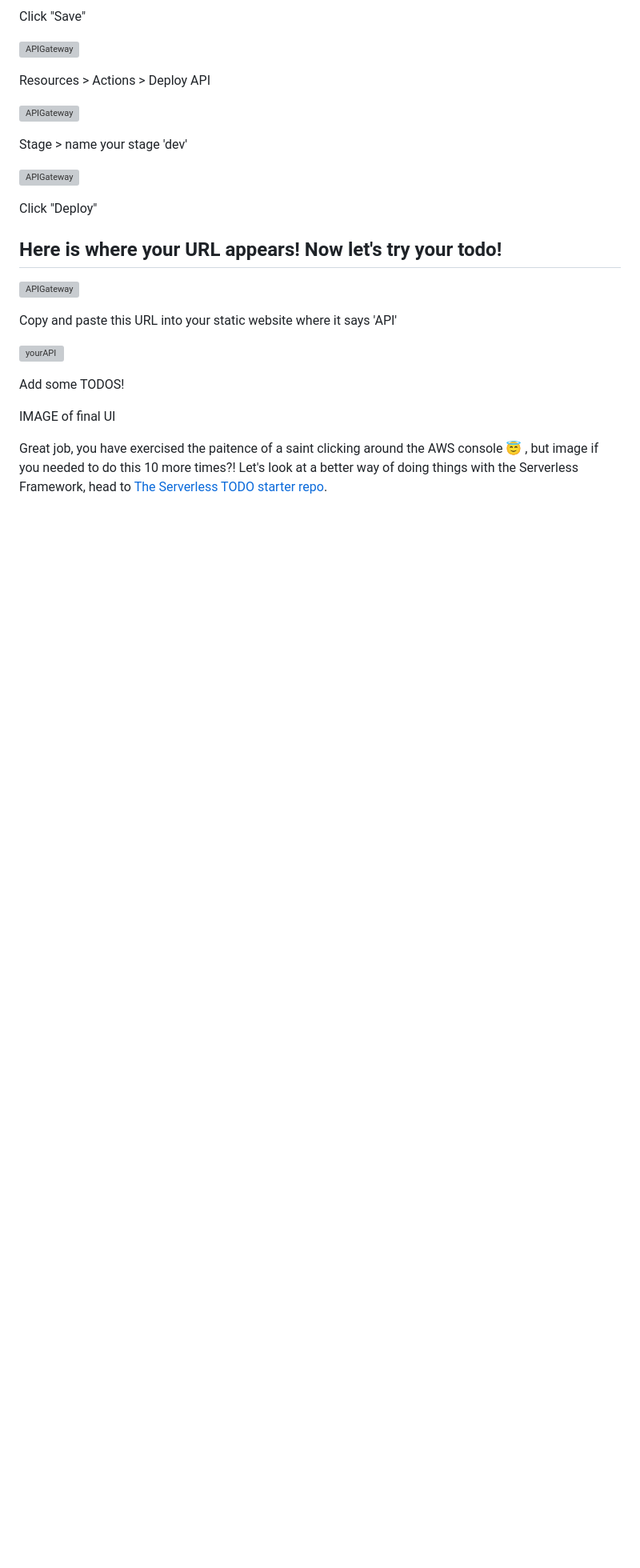
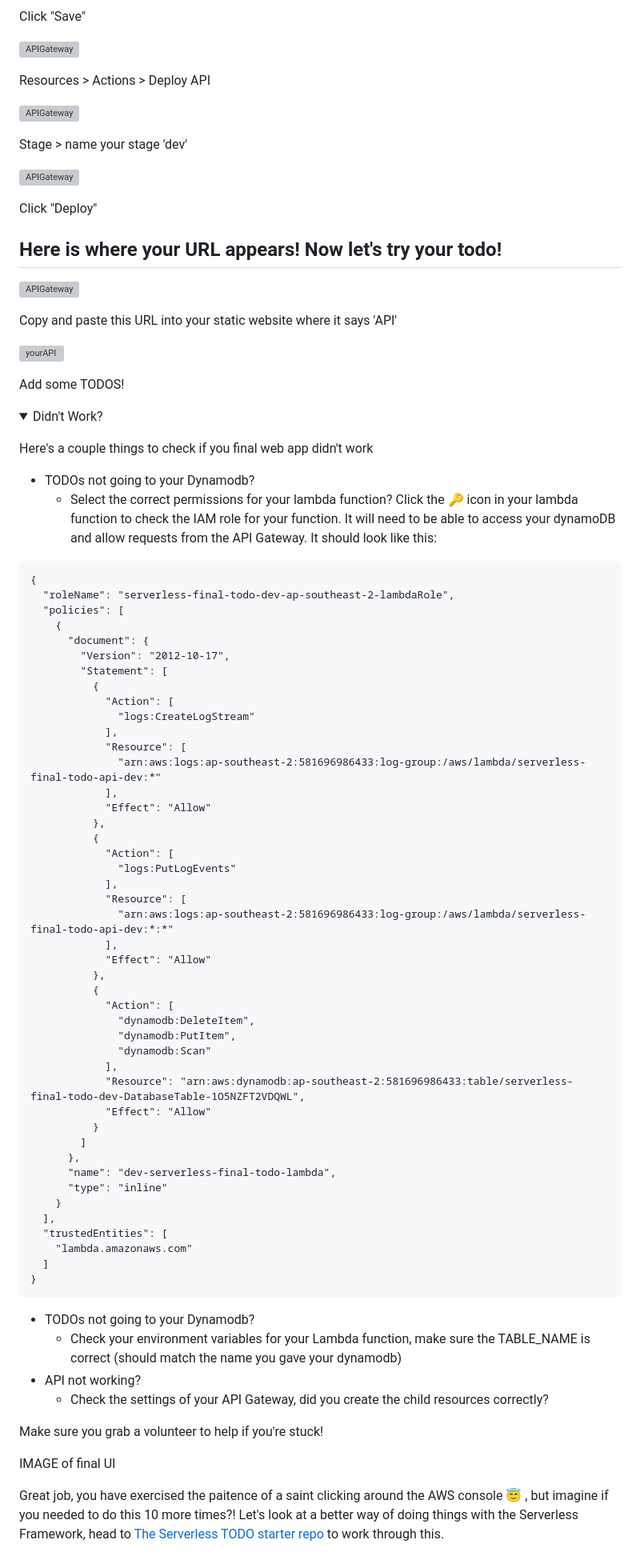
Before and after one commit to DevOps-Represent/DevOps-Girls-Serverless-Bootcamp-4, a Markdown page: clickops-todo/README.md, the part around the change printed below. Shown: that part at 80% size. Drawn GitHub-style; folded sections open; blank space fills up the shorter version; grey boxes are pictures that could not be loaded.

````diff
--- a/clickops-todo/README.md
+++ b/clickops-todo/README.md
@@ -236,7 +244,68 @@ Copy and paste this URL into your static website where it says 'API'
 
 Add some TODOS!
 
+<details><summary>Didn't Work?</summary><p>
+
+Here's a couple things to check if you final web app didn't work
+- TODOs not going to your Dynamodb?
+	- Select the correct permissions for your lambda function? Click the 🔑 icon in your lambda function to check the IAM role for your function. It will need to be able to access your dynamoDB and allow requests from the API Gateway.
+	It should look like this:
+```
+{
+  "roleName": "serverless-final-todo-dev-ap-southeast-2-lambdaRole",
+  "policies": [
+    {
+      "document": {
+        "Version": "2012-10-17",
+        "Statement": [
+          {
+            "Action": [
+              "logs:CreateLogStream"
+            ],
+            "Resource": [
+              "arn:aws:logs:ap-southeast-2:581696986433:log-group:/aws/lambda/serverless-final-todo-api-dev:*"
+            ],
+            "Effect": "Allow"
+          },
+          {
+            "Action": [
+              "logs:PutLogEvents"
+            ],
+            "Resource": [
+              "arn:aws:logs:ap-southeast-2:581696986433:log-group:/aws/lambda/serverless-final-todo-api-dev:*:*"
+            ],
+            "Effect": "Allow"
+          },
+          {
+            "Action": [
+              "dynamodb:DeleteItem",
+              "dynamodb:PutItem",
+              "dynamodb:Scan"
+            ],
+            "Resource": "arn:aws:dynamodb:ap-southeast-2:581696986433:table/serverless-final-todo-dev-DatabaseTable-1O5NZFT2VDQWL",
+            "Effect": "Allow"
+          }
+        ]
+      },
+      "name": "dev-serverless-final-todo-lambda",
+      "type": "inline"
+    }
+  ],
+  "trustedEntities": [
+    "lambda.amazonaws.com"
+  ]
+}
+```
+- TODOs not going to your Dynamodb?
+	- Check your environment variables for your Lambda function, make sure the TABLE_NAME is correct (should match the name you gave your dynamodb)
+- API not working?
+	- Check the settings of your API Gateway, did you create the child resources correctly?
+
+Make sure you grab a volunteer to help if you're stuck!
+
+</p></details>
+
 IMAGE of final UI
 
 
-Great job, you have exercised the paitence of a saint clicking around the AWS console 😇 , but image if you needed to do this 10 more times?! Let's look at a better way of doing things with the Serverless Framework, head to [The Serverless TODO starter repo](https://github.com/DevOps-Girls/DevOps-Girls-Bootcamp-4/tree/master/serverless-starter-todo).
+Great job, you have exercised the paitence of a saint clicking around the AWS console 😇 , but imagine if you needed to do this 10 more times?! Let's look at a better way of doing things with the Serverless Framework, head to [The Serverless TODO starter repo](https://github.com/DevOps-Girls/DevOps-Girls-Bootcamp-4/tree/master/serverless-starter-todo) to work through this.
````
Also changed, not shown: other parts of clickops-todo/README.md (+8 -0 lines), images/api_endpoint.png.
